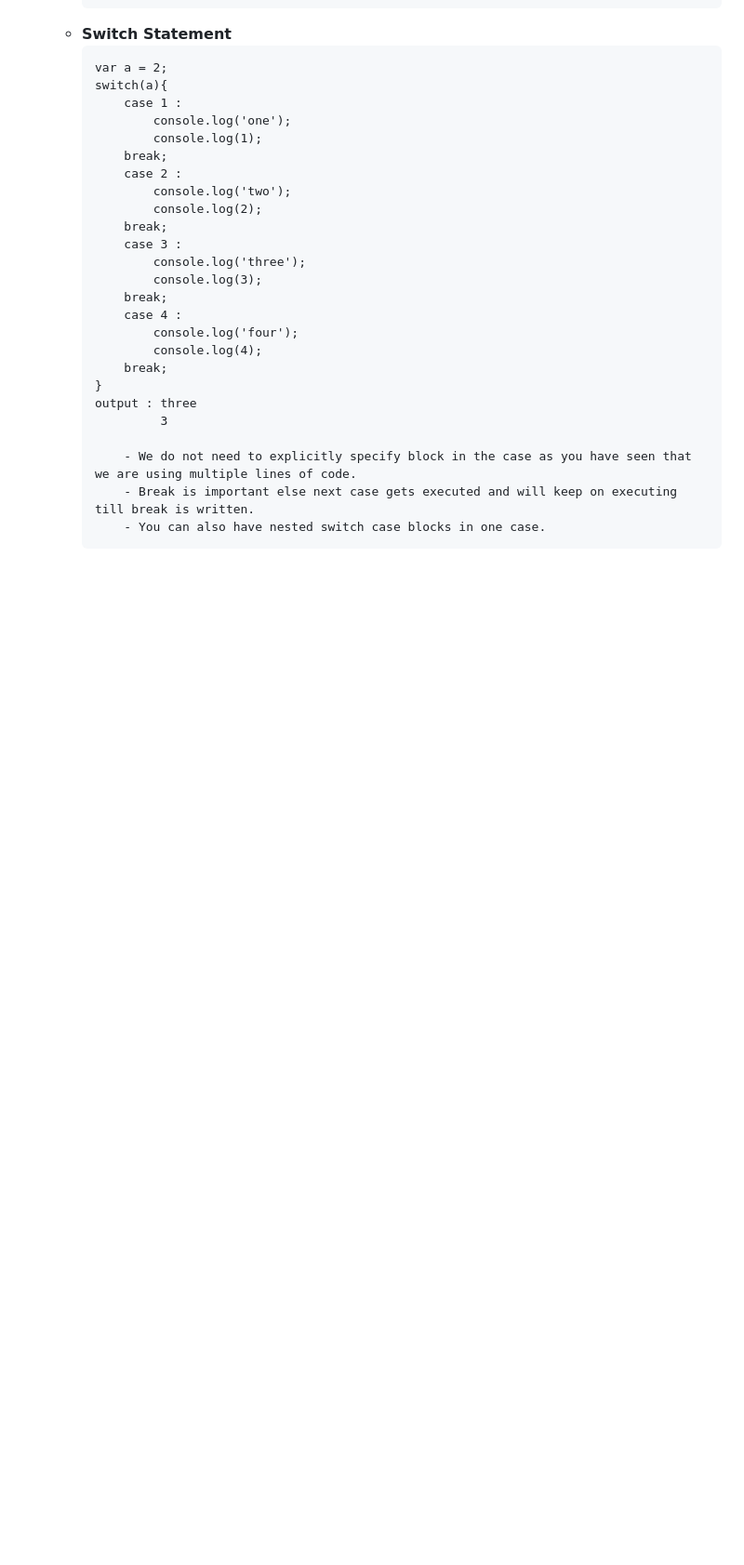
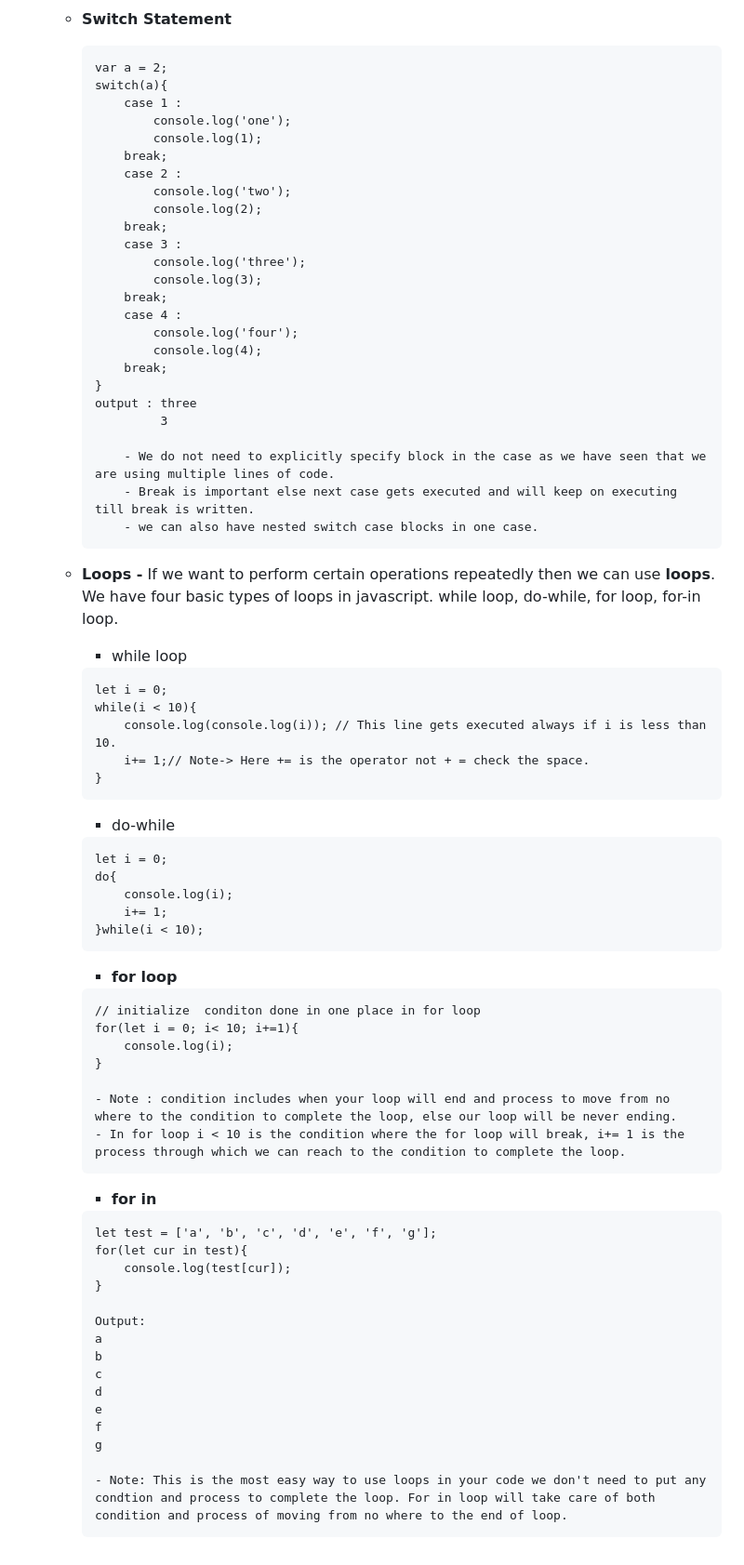
Before and after one commit to pratiklavhaleplp/Practice_and_notes, a Markdown page: Object-OrientedJS/Basics.md, the part around the change. Shown at 93% size. GitHub-like rendering; blank space fills up the shorter version.

Commit message:
basics concluded and function added

````diff
--- a/Object-OrientedJS/Basics.md
+++ b/Object-OrientedJS/Basics.md
@@ -576,7 +576,56 @@
         output : three
                  3
 
-            - We do not need to explicitly specify block in the case as you have seen that we are using multiple lines of code.
+            - We do not need to explicitly specify block in the case as we have seen that we are using multiple lines of code.
             - Break is important else next case gets executed and will keep on executing till break is written.
-            - You can also have nested switch case blocks in one case.
+            - we can also have nested switch case blocks in one case.
         ```
+
+    - **Loops -** If we want to perform certain operations repeatedly then we can use **loops**. We have four basic types of loops in javascript. while loop, do-while, for loop, for-in loop.
+        - while loop
+        ```
+        let i = 0;
+        while(i < 10){
+            console.log(console.log(i)); // This line gets executed always if i is less than 10.
+            i+= 1;// Note-> Here += is the operator not + = check the space.
+        }
+        ```
+
+        - do-while
+        ```
+        let i = 0;
+        do{
+            console.log(i);
+            i+= 1;
+        }while(i < 10);
+        ```
+
+        - **for loop**
+        ```
+        // initialize  conditon done in one place in for loop
+        for(let i = 0; i< 10; i+=1){
+            console.log(i);
+        }
+
+        - Note : condition includes when your loop will end and process to move from no where to the condition to complete the loop, else our loop will be never ending.
+        - In for loop i < 10 is the condition where the for loop will break, i+= 1 is the process through which we can reach to the condition to complete the loop.
+        ```
+
+        - **for in**
+        ```
+        let test = ['a', 'b', 'c', 'd', 'e', 'f', 'g'];
+        for(let cur in test){
+            console.log(test[cur]);
+        }
+
+        Output:
+        a
+        b
+        c
+        d
+        e
+        f
+        g
+
+        - Note: This is the most easy way to use loops in your code we don't need to put any condtion and process to complete the loop. For in loop will take care of both condition and process of moving from no where to the end of loop.
+        ```
````
Also changed, not shown: Object-OrientedJS/Functions.md (+143 -0 lines).
